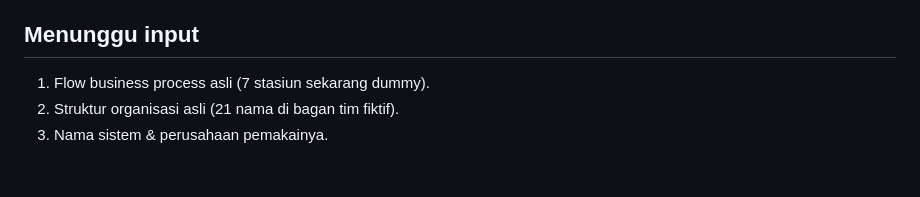
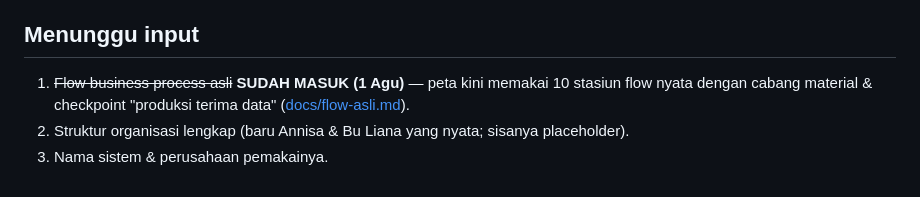
Before and after one commit to MahewAi/ekosistem-kerja, a Markdown page: README.md, the part around the change. GitHub-like rendering.

```diff
--- a/README.md
+++ b/README.md
@@ -93,6 +93,9 @@ masih peraga:
 
 ## Menunggu input
 
-1. Flow business process asli (7 stasiun sekarang dummy).
-2. Struktur organisasi asli (21 nama di bagan tim fiktif).
+1. ~~Flow business process asli~~ **SUDAH MASUK (1 Agu)** — peta kini memakai
+   10 stasiun flow nyata dengan cabang material & checkpoint "produksi terima
+   data" ([docs/flow-asli.md](docs/flow-asli.md)).
+2. Struktur organisasi lengkap (baru Annisa & Bu Liana yang nyata; sisanya
+   placeholder).
 3. Nama sistem & perusahaan pemakainya.
```
Also changed, not shown: CATATAN.md (+20 -0 lines), docs/flow-asli.md (added, +47 -0 lines), f2-peta.png (added), f2-sektor-ssa.png (added), 1 other file.
